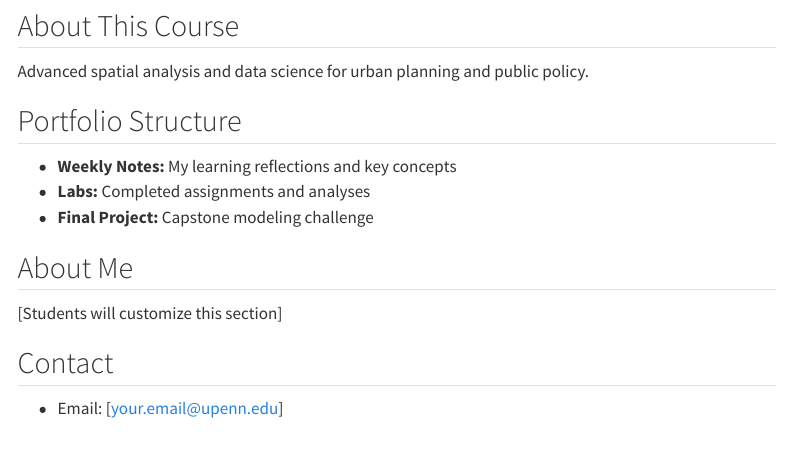
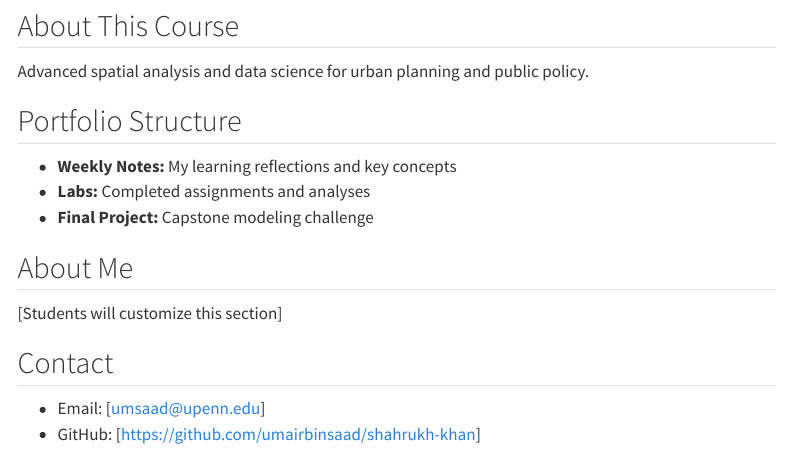
Before and after one commit to umairbinsaad/shahrukh-khan, a Quarto document (index.qmd): the page in a window 1100 px wide, from 170 px down. Rendered offline with R 4.5, knitr and Pandoc in place of Quarto, with nearby package versions; menus at the side of the page are left out.

Commit message:
Update index.qmd

```diff
--- a/index.qmd
+++ b/index.qmd
@@ -18,5 +18,5 @@ Advanced spatial analysis and data science for urban planning and public policy.
 [Students will customize this section]
 
 ## Contact
-- Email: [your.email@upenn.edu]
-- GitHub: [@your-username]
+- Email: [umsaad@upenn.edu]
+- GitHub: [https://github.com/umairbinsaad/shahrukh-khan]
```
